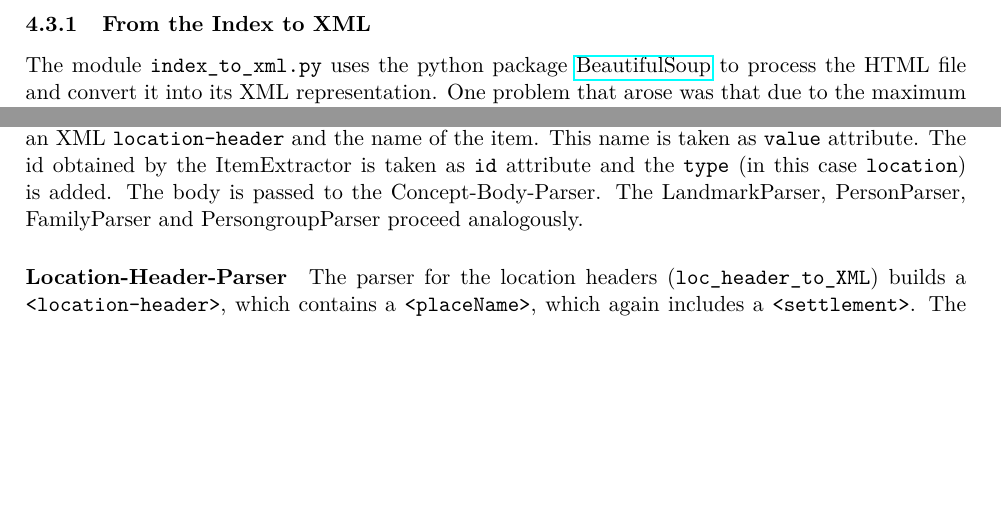
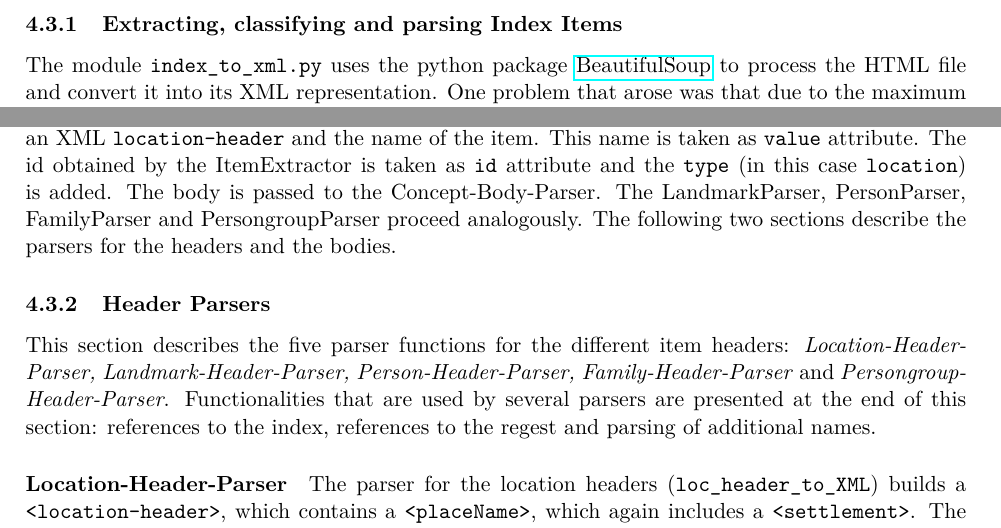
Before and after one commit to susfert/sbr-regesten, a LaTeX document (doc/doc.tex, which reads doc/tex/index.tex): two parts of pages 18 and 19 of 61, joined at a grey line, cut at the place of the change, the shorter picture padded with empty space. Compiled offline with pdfLaTeX.

Commit message:
Restructure section on index extraction.

```diff
--- a/doc/tex/index.tex
+++ b/doc/tex/index.tex
@@ -421,7 +421,7 @@ The \texttt{index\_extractor.py} module is divided into three modules (stored in
 
 The index extraction is implemented in two separate stages which convert the index into XML and store it in the database, respectively. This has two reasons: it structures the module and it allows a manual correction of the extracted XML before before the items are added to the database.
 
-\subsubsection{From the Index to XML}
+\subsubsection{Extracting, classifying and parsing Index Items}
 The module \texttt{index\_to\_xml.py} uses the python package \href{http://www.crummy.com/software/BeautifulSoup/bs4/doc/} {BeautifulSoup} to process the HTML file and convert it into its XML representation. One problem that arose was that due to the maximum recursion limit the very deep structured index entry \textit{Saarbrücken, Burgsiedlung/Dorf/Stadt} could not be processed. Therefore the recursion limit had to be increased\footnote{This seems to be a common problem when using BeautifulSoup. See this  \href{http://blog.pablohoffman.com/maximum-recursion-limit-in-python}{blog entry on maximum-recursion-limit-in-python}.}.
 
 Figure~\ref{fig:index-to-xml} shows the call graph for the main function of \texttt{index\_to\_xml.py}. It is pruned excluding the preprocessing steps and the solving of underspecified index items (see section \ref{sec:classifier} \texttt{ItemClassifier}).
@@ -482,7 +482,11 @@ landMatch = re.search('Fluss|Berg|gau[ ,]|Gau|Bach|Tal|Landschaft|'\
 
 
 \paragraph{ItemParser}
-When an item is classified it is passed to its corresponding ItemParser. There is an ItemParser for each of the five groups. It forwards the header to the specific header parser of its group and the body to one of the two body parsers. It then adds the parsed item to an itemList. The HeaderParsers return also the name of the index entry, which is taken as \texttt{value} attribute of \texttt{item}. For example, the LocationParser passes the header to the Location-Header-Parser, which returns an XML \texttt{location-header} and the name of the item. This name is taken as \texttt{value} attribute. The id obtained by the ItemExtractor is taken as \texttt{id} attribute and the \texttt{type} (in this case \texttt{location}) is added. The body is passed to the Concept-Body-Parser. The LandmarkParser, PersonParser, FamilyParser and PersongroupParser proceed analogously.
+When an item is classified it is passed to its corresponding ItemParser. There is an ItemParser for each of the five groups. It forwards the header to the specific header parser of its group and the body to one of the two body parsers. It then adds the parsed item to an itemList. The HeaderParsers return also the name of the index entry, which is taken as \texttt{value} attribute of \texttt{item}. For example, the LocationParser passes the header to the Location-Header-Parser, which returns an XML \texttt{location-header} and the name of the item. This name is taken as \texttt{value} attribute. The id obtained by the ItemExtractor is taken as \texttt{id} attribute and the \texttt{type} (in this case \texttt{location}) is added. The body is passed to the Concept-Body-Parser. The LandmarkParser, PersonParser, FamilyParser and PersongroupParser proceed analogously. The following two sections describe the parsers for the headers and the bodies.
+
+
+\subsubsection{Header Parsers}
+This section describes the five parser functions for the different item headers: \textit{Location-Header-Parser, Landmark-Header-Parser, Person-Header-Parser, Family-Header-Parser} and \textit{Persongroup-Header-Parser}. Functionalities that are used by several parsers are presented at the end of this section: references to the index, references to the regest and parsing of additional names.
 
 \paragraph{Location-Header-Parser}
 The parser for the location headers (\texttt{loc\_header\_to\_XML}) builds a \texttt{<location-header>}, which contains a \texttt{<placeName>}, which again includes a \texttt{<settlement>}. The latter gets the attributes \texttt{abandoned-village} and \texttt{av-ref}. The parser searches the header for the keyword \textit{W.stung} in order to decide whether the location is an abandoned village and assigns \texttt{abandoned village} the corresponding value (\texttt{true/false}). The regular expression
```
Also changed, not shown: doc/tex/index.tex (8 more changed lines).
